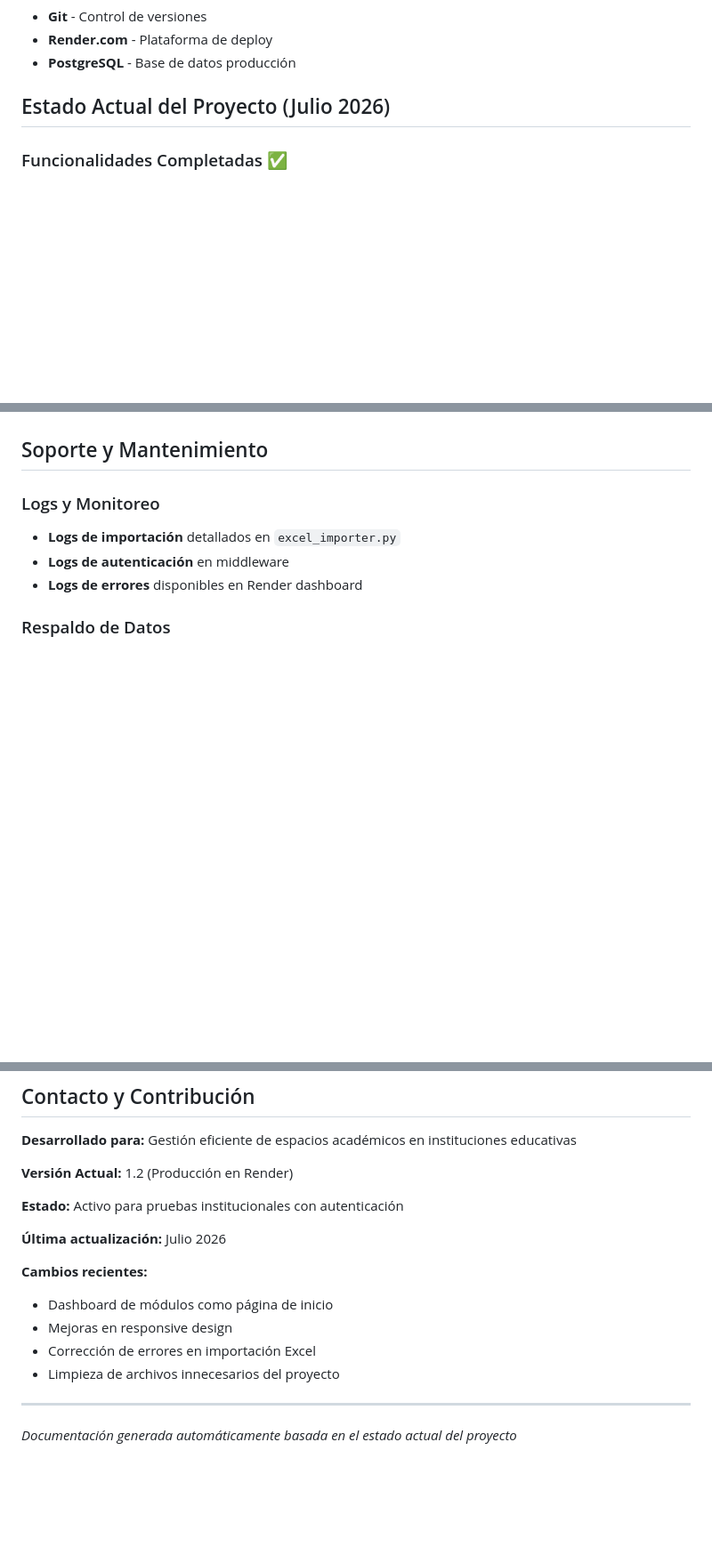
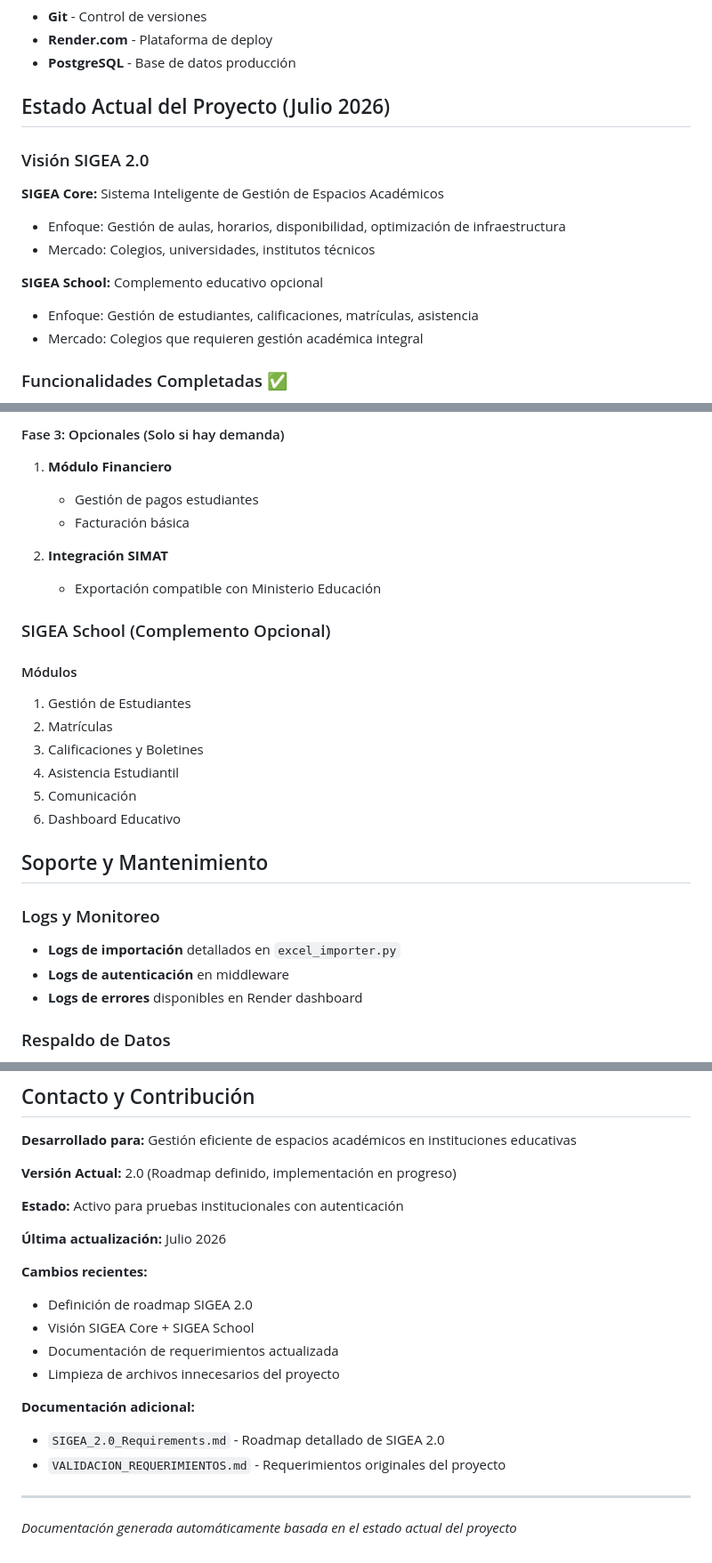
Before and after one commit to jimartinezcarreno-arch/sigea-pilot, a Markdown page: README.md, 3 parts joined by grey strips. Shown at 89% size. Drawn GitHub-style; blank space fills up the shorter version.

```diff
--- a/README.md
+++ b/README.md
@@ -271,6 +275,16 @@ PILOT_INSTITUTION_NAME=SIGEA Pilot
 
 ## Estado Actual del Proyecto (Julio 2026)
 
+### Visión SIGEA 2.0
+
+**SIGEA Core:** Sistema Inteligente de Gestión de Espacios Académicos
+- Enfoque: Gestión de aulas, horarios, disponibilidad, optimización de infraestructura
+- Mercado: Colegios, universidades, institutos técnicos
+
+**SIGEA School:** Complemento educativo opcional
+- Enfoque: Gestión de estudiantes, calificaciones, matrículas, asistencia
+- Mercado: Colegios que requieren gestión académica integral
+
 ### Funcionalidades Completadas ✅
 - **Dashboard de módulos** como página de inicio post-login
 - **Consulta de aulas** con filtrado y estado en tiempo real
@@ -312,3 +371,20 @@ PILOT_INSTITUTION_NAME=SIGEA Pilot
+#### Fase 3: Opcionales (Solo si hay demanda)
+1. **Módulo Financiero**
+   - Gestión de pagos estudiantes
+   - Facturación básica
+
+2. **Integración SIMAT**
+   - Exportación compatible con Ministerio Educación
+
+### SIGEA School (Complemento Opcional)
+
+#### Módulos
+1. Gestión de Estudiantes
+2. Matrículas
+3. Calificaciones y Boletines
+4. Asistencia Estudiantil
+5. Comunicación
+6. Dashboard Educativo
 
 ## Soporte y Mantenimiento
 
@@ -331,17 +407,21 @@ PILOT_INSTITUTION_NAME=SIGEA Pilot
 
 **Desarrollado para:** Gestión eficiente de espacios académicos en instituciones educativas
 
-**Versión Actual:** 1.2 (Producción en Render)
+**Versión Actual:** 2.0 (Roadmap definido, implementación en progreso)
 
 **Estado:** Activo para pruebas institucionales con autenticación
 
 **Última actualización:** Julio 2026
 
 **Cambios recientes:**
-- Dashboard de módulos como página de inicio
-- Mejoras en responsive design
-- Corrección de errores en importación Excel
+- Definición de roadmap SIGEA 2.0
+- Visión SIGEA Core + SIGEA School
+- Documentación de requerimientos actualizada
 - Limpieza de archivos innecesarios del proyecto
+
+**Documentación adicional:**
+- `SIGEA_2.0_Requirements.md` - Roadmap detallado de SIGEA 2.0
+- `VALIDACION_REQUERIMIENTOS.md` - Requerimientos originales del proyecto
 
 ---
 
```
Also changed, not shown: other parts of README.md (+65 -16 lines), SIGEA_2.0_Requirements.md (added, +412 -0 lines).
